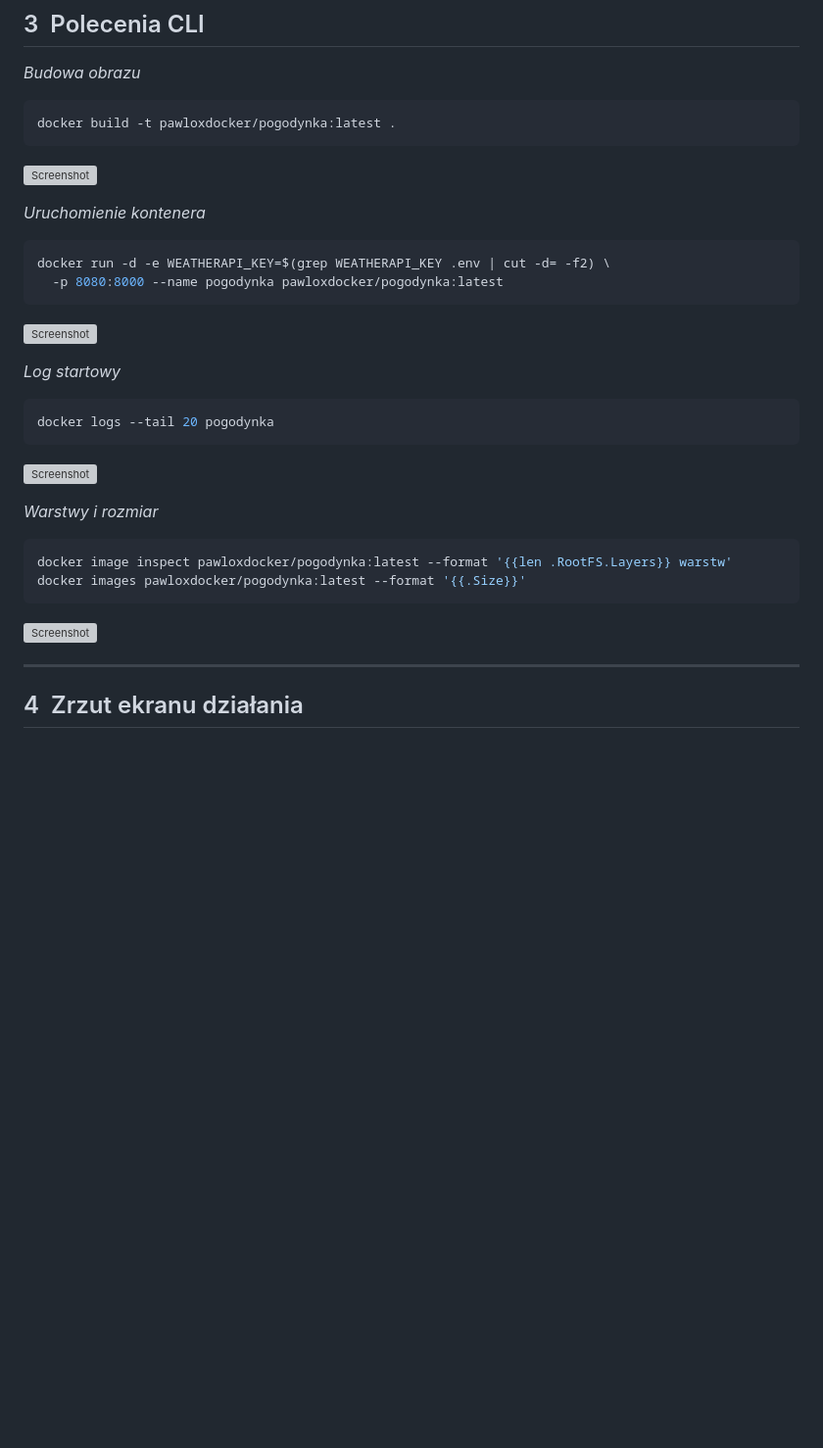
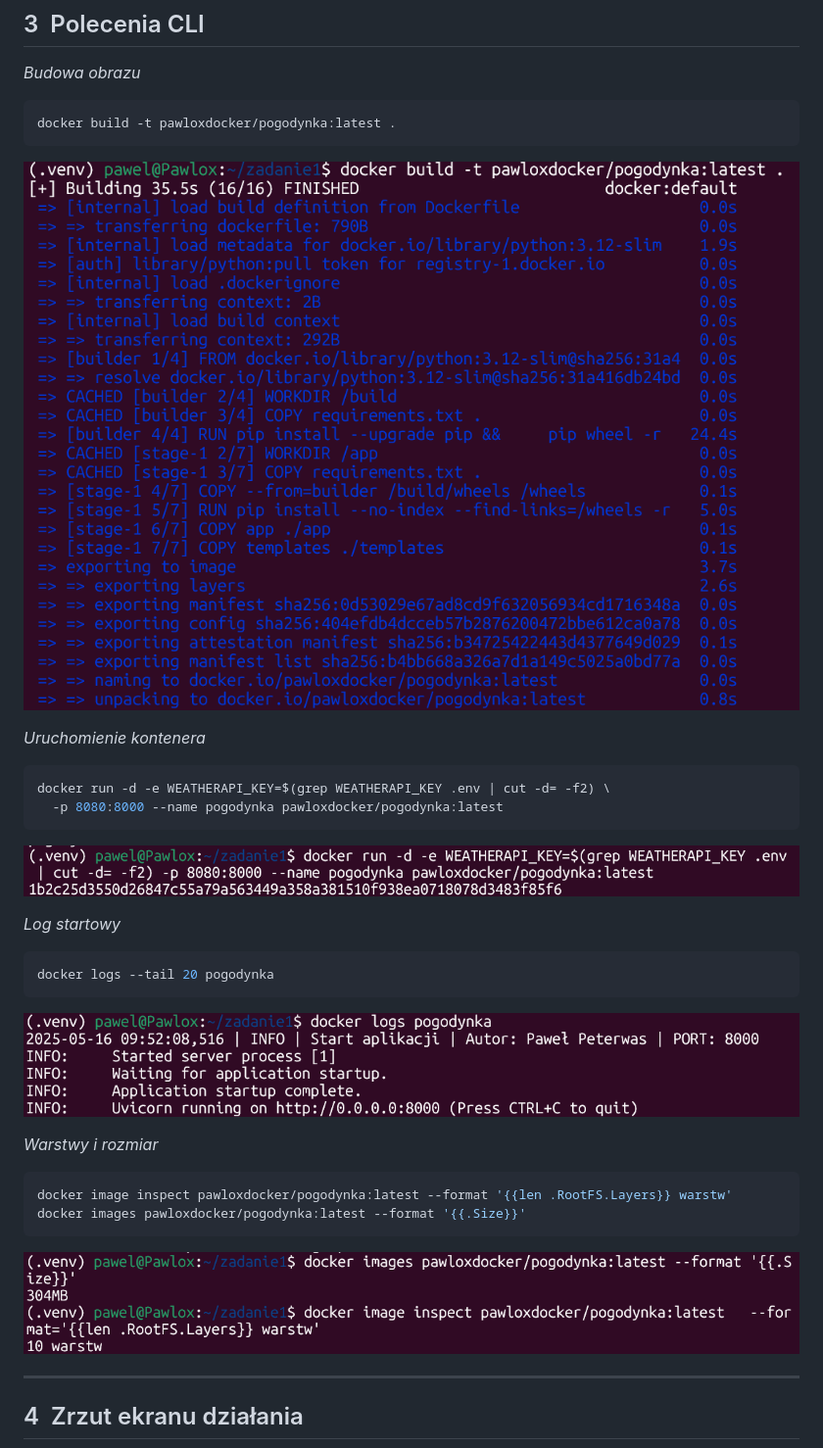
Before and after one commit to Pawlox62/pogodynka, a Markdown page: README.md, the part around the change printed below. Shown: that part at 98% size. GitHub-like rendering; blank space fills up the shorter version; grey boxes are pictures that could not be loaded.

````diff
--- a/README.md
+++ b/README.md
@@ -157,7 +157,7 @@ ENTRYPOINT ["python","-m","uvicorn","app.main:app","--host","0.0.0.0","--port","
 docker build -t pawloxdocker/pogodynka:latest .
 ```
 
-![Screenshot](build.png)
+![Screenshot](images/build.png)
 
 *Uruchomienie kontenera*
 
@@ -166,7 +166,7 @@ docker run -d -e WEATHERAPI_KEY=$(grep WEATHERAPI_KEY .env | cut -d= -f2) \
   -p 8080:8000 --name pogodynka pawloxdocker/pogodynka:latest
 ```
 
-![Screenshot](run.png)
+![Screenshot](images/run.png)
 
 *Log startowy*
 
@@ -174,7 +174,7 @@ docker run -d -e WEATHERAPI_KEY=$(grep WEATHERAPI_KEY .env | cut -d= -f2) \
 docker logs --tail 20 pogodynka
 ```
 
-![Screenshot](logs.png)
+![Screenshot](images/logs.png)
 
 *Warstwy i rozmiar*
 
@@ -183,7 +183,7 @@ docker image inspect pawloxdocker/pogodynka:latest --format '{{len .RootFS.Layer
 docker images pawloxdocker/pogodynka:latest --format '{{.Size}}'
 ```
 
-![Screenshot](size.png)
+![Screenshot](images/size.png)
 
 ---
 
````
Also changed, not shown: other parts of README.md (+2 -2 lines).
